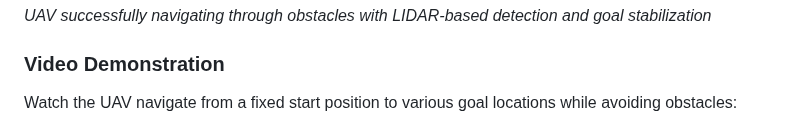
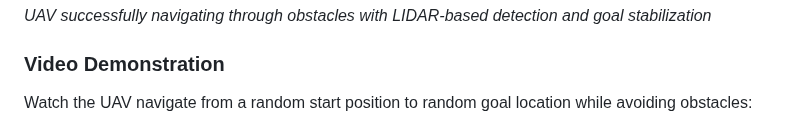
Before and after one commit to Ribhav-Singla/Pysimverse-uav-model, a Markdown page: README.md, the part around the change. Rendered like a GitHub page.

Commit message:
fixed a typo in readme

```diff
--- a/README.md
+++ b/README.md
@@ -19,7 +19,7 @@ A state-of-the-art reinforcement learning project that trains an Unmanned Aerial
 
 ### Video Demonstration
 
-Watch the UAV navigate from a fixed start position to various goal locations while avoiding obstacles:
+Watch the UAV navigate from a random start position to random goal location while avoiding obstacles:
 
 [![UAV Navigation Demo](screenshot.png)](UAV_Navigation.mp4)
 
```
